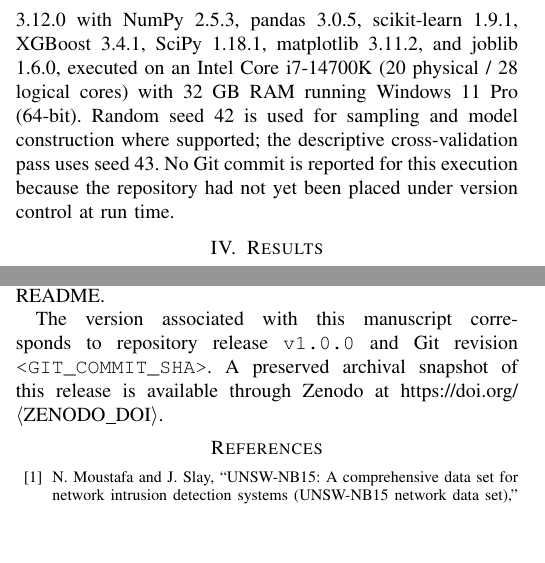
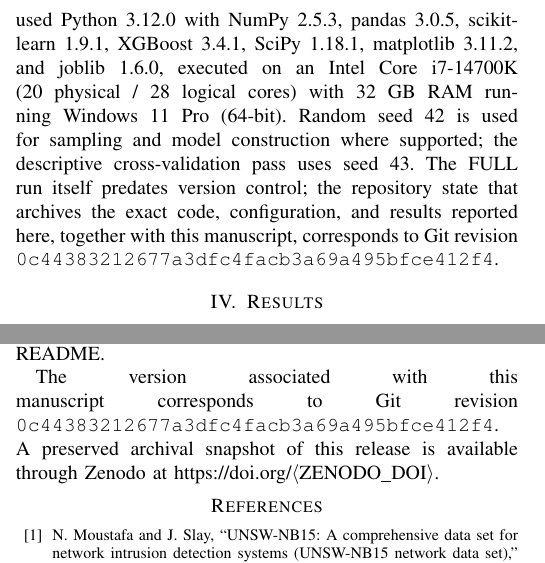
Before and after one commit to PesquisaDoug/unsw-nb15-ml-benchmark, a LaTeX paper (paper/manuscript.tex): two parts of the columns of pages 3 and 8 of 9, joined at a grey line, cut so that both start at the same text, the shorter picture padded with empty space. Compiled offline with pdfLaTeX.

Commit message:
docs: record archival Git revision in manuscript
Replace the placeholder Git-revision references in Reproducibility and
Code Availability with the real commit that archives the exact code,
configuration, and FULL results reported in the paper
(0c44383212677a3dfc4facb3a69a495bfce412f4), worded to avoid implying
the FULL run was executed from that commit (it predates version
control). The Zenodo DOI placeholder is preserved literally since no
archive exists yet.

```diff
--- a/paper/manuscript.tex
+++ b/paper/manuscript.tex
@@ -117,7 +117,7 @@ The classification task remains binary. After predictions are produced, the test
 The unsupervised component is exploratory and never uses \texttt{label} or \texttt{attack\_cat} to fit a model; both are used only for post-hoc comparison. k-Means \cite{macqueen1967kmeans} is evaluated for $k=2$ through $k=10$ on the PCA-transformed representation, with $k=2$ retained as the primary binary-structure comparison. DBSCAN \cite{ester1996dbscan} candidates use \texttt{min\_samples} in \{5, 10, 20\}; candidate \texttt{eps} values are derived from the 0.80, 0.85, 0.90, and 0.95 quantiles of k-nearest-neighbor distances computed in the same PCA space. DBSCAN selection uses only internal information: at least two non-noise clusters, at least 100 non-noise observations, higher silhouette computed after excluding noise points, and lower noise fraction as a secondary criterion; hidden labels never participate in candidate selection. Adjusted Rand Index (ARI) and Normalized Mutual Information (NMI) are reported only as post-hoc external comparisons against hidden labels. Both algorithms are fitted on the full multi-dimensional PCA representation retained for the profile; the accompanying two-dimensional scatter plots shown later use only the first two principal components (PC1, PC2) for visualization and do not represent the space used for fitting.
 
 \subsection{Reproducibility}
-The implementation writes CSV tables, PNG figures, serialized models, feature schemas, data manifests, and experiment manifests. The FULL run reported in this paper used Python 3.12.0 with NumPy 2.5.3, pandas 3.0.5, scikit-learn 1.9.1, XGBoost 3.4.1, SciPy 1.18.1, matplotlib 3.11.2, and joblib 1.6.0, executed on an Intel Core i7-14700K (20 physical / 28 logical cores) with 32~GB RAM running Windows 11 Pro (64-bit). Random seed 42 is used for sampling and model construction where supported; the descriptive cross-validation pass uses seed 43. No Git commit is reported for this execution because the repository had not yet been placed under version control at run time.
+The implementation writes CSV tables, PNG figures, serialized models, feature schemas, data manifests, and experiment manifests. The FULL run reported in this paper used Python 3.12.0 with NumPy 2.5.3, pandas 3.0.5, scikit-learn 1.9.1, XGBoost 3.4.1, SciPy 1.18.1, matplotlib 3.11.2, and joblib 1.6.0, executed on an Intel Core i7-14700K (20 physical / 28 logical cores) with 32~GB RAM running Windows 11 Pro (64-bit). Random seed 42 is used for sampling and model construction where supported; the descriptive cross-validation pass uses seed 43. The FULL run itself predates version control; the repository state that archives the exact code, configuration, and results reported here, together with this manuscript, corresponds to Git revision \texttt{0c44383212677a3dfc4facb3a69a495bfce412f4}.
 
 \section{Results}
 \subsection{Cross-validation}
@@ -324,7 +324,7 @@ The source code, experiment configurations, reproducibility manifests, generated
 
 The implementation is organized under \texttt{src/}, executable entry points under \texttt{scripts/}, experiment configuration under \texttt{configs/}, and manuscript resources under \texttt{paper/}. Both QUICK and FULL experimental profiles are supported; the results reported in this paper correspond to the FULL profile, reproducible through the documented entry points \texttt{scripts.run\_supervised}, \texttt{scripts.run\_clustering}, and \texttt{scripts.generate\_results}. Complete installation and reproduction instructions are provided in the repository README.
 
-The version associated with this manuscript corresponds to repository release \texttt{v1.0.0} and Git revision \texttt{<GIT\_COMMIT\_SHA>}. A preserved archival snapshot of this release is available through Zenodo at \url{https://doi.org/<ZENODO_DOI>}.
+The version associated with this manuscript corresponds to Git revision \texttt{0c44383212677a3dfc4facb3a69a495bfce412f4}. A preserved archival snapshot of this release is available through Zenodo at \url{https://doi.org/<ZENODO_DOI>}.
 
 \FloatBarrier
 
```
Also changed, not shown: paper/manuscript.pdf.
